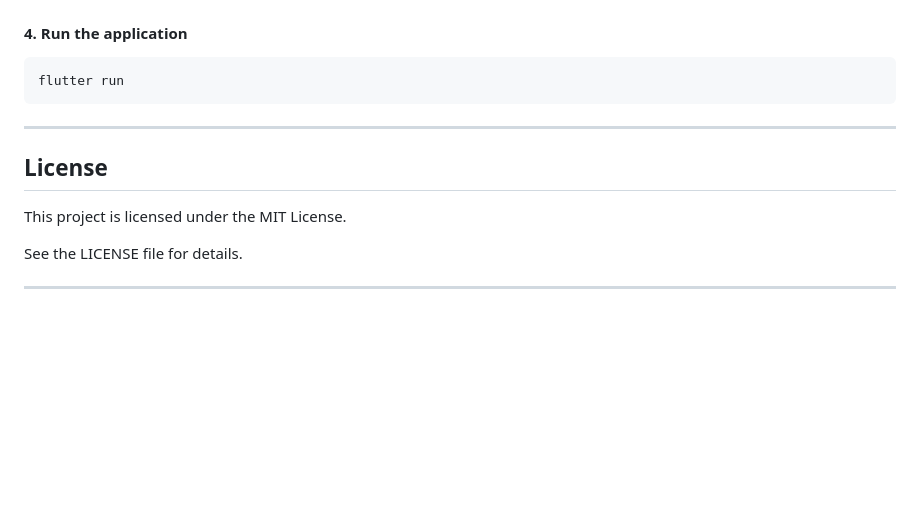
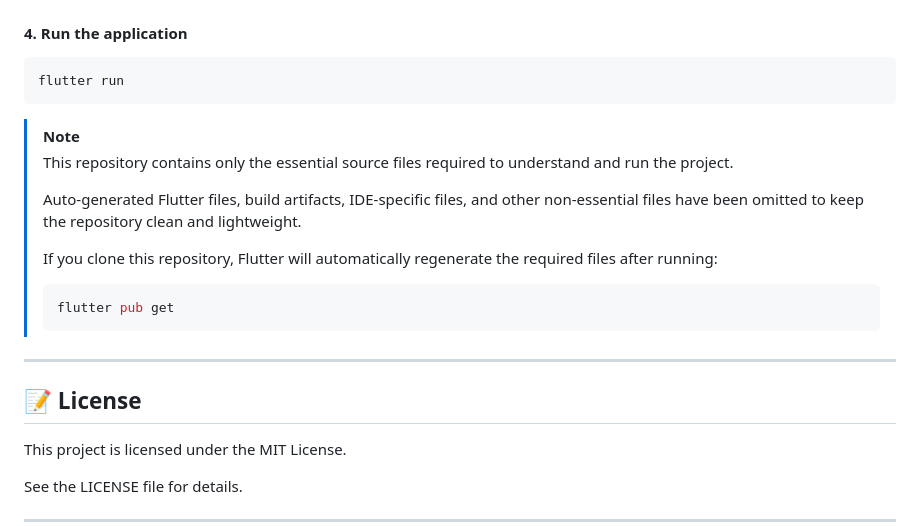
Before and after one commit to VINIT0207/flutter-expense-tracker, a Markdown page: README.md, the part around the change. GitHub-like rendering; blank space fills up the shorter version.

Commit message:
Revise README for clarity on project structure
Updated README to clarify repository contents and usage.

````diff
--- a/README.md
+++ b/README.md
@@ -159,10 +159,19 @@ flutter pub get
 ```bash
 flutter run
 ```
-
+> [!NOTE]
+> This repository contains only the essential source files required to understand and run the project.
+>
+> Auto-generated Flutter files, build artifacts, IDE-specific files, and other non-essential files have been omitted to keep the repository clean and lightweight.
+>
+> If you clone this repository, Flutter will automatically regenerate the required files after running:
+>
+> ```bash
+> flutter pub get
+> ```
 ---
 
-## License
+## 📝 License
 
 This project is licensed under the MIT License.
 
````
